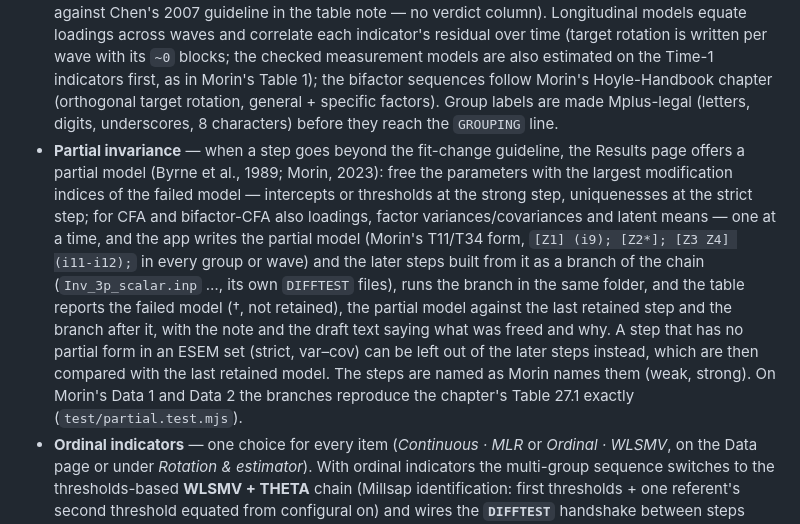
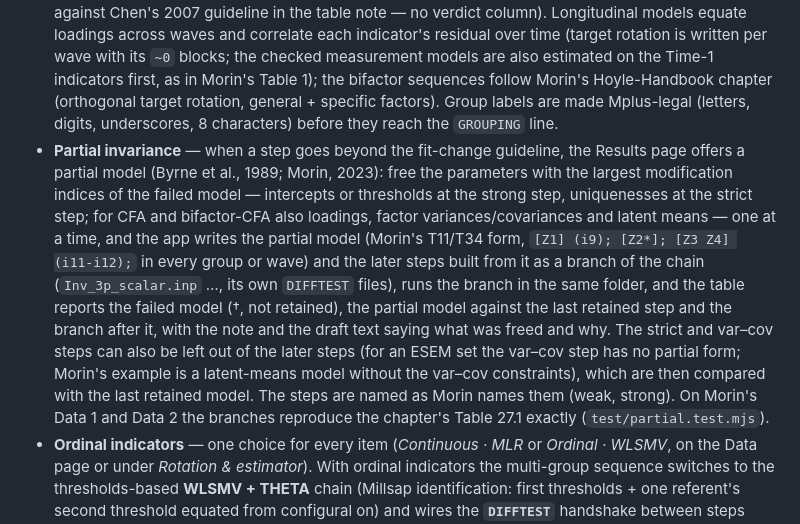
Before and after one commit to cahitgs/esem-analyzer, a Markdown page: README.md, the part around the change. Rendered like a GitHub page.

Commit message:
README: the strict and var-cov steps can be left out of the later steps (the strict step does have a partial form in an ESEM set)

```diff
--- a/README.md
+++ b/README.md
@@ -41,7 +41,7 @@ The Data page offers the two simulated data sets of Morin’s (2023) Hoyle-Handb
 - **ESEM** — Geomin (oblique/orthogonal, ε) and Target rotation
 - **Bifactor-CFA** and **Bifactor-ESEM** (BI-GEOMIN orthogonal / orthogonal Target)
 - **Measurement invariance** — across **groups** (multi-group) or across **time** (within-person, 2-wave longitudinal), for every checked measurement model — **CFA, ESEM, bifactor-CFA and bifactor-ESEM** each get their own sequence and their own results table: configural → metric → scalar → strict → variance–covariance → latent means (Satorra–Bentler scaled Δχ² for MLR; ΔCFI/ΔTLI/ΔRMSEA read against Chen's 2007 guideline in the table note — no verdict column). Longitudinal models equate loadings across waves and correlate each indicator's residual over time (target rotation is written per wave with its `~0` blocks; the checked measurement models are also estimated on the Time-1 indicators first, as in Morin's Table 1); the bifactor sequences follow Morin's Hoyle-Handbook chapter (orthogonal target rotation, general + specific factors). Group labels are made Mplus-legal (letters, digits, underscores, 8 characters) before they reach the `GROUPING` line.
-- **Partial invariance** — when a step goes beyond the fit-change guideline, the Results page offers a partial model (Byrne et al., 1989; Morin, 2023): free the parameters with the largest modification indices of the failed model — intercepts or thresholds at the strong step, uniquenesses at the strict step; for CFA and bifactor-CFA also loadings, factor variances/covariances and latent means — one at a time, and the app writes the partial model (Morin's T11/T34 form, `[Z1] (i9); [Z2*]; [Z3 Z4] (i11-i12);` in every group or wave) and the later steps built from it as a branch of the chain (`Inv_3p_scalar.inp` …, its own `DIFFTEST` files), runs the branch in the same folder, and the table reports the failed model (†, not retained), the partial model against the last retained step and the branch after it, with the note and the draft text saying what was freed and why. A step that has no partial form in an ESEM set (strict, var–cov) can be left out of the later steps instead, which are then compared with the last retained model. The steps are named as Morin names them (weak, strong). On Morin's Data 1 and Data 2 the branches reproduce the chapter's Table 27.1 exactly (`test/partial.test.mjs`).
+- **Partial invariance** — when a step goes beyond the fit-change guideline, the Results page offers a partial model (Byrne et al., 1989; Morin, 2023): free the parameters with the largest modification indices of the failed model — intercepts or thresholds at the strong step, uniquenesses at the strict step; for CFA and bifactor-CFA also loadings, factor variances/covariances and latent means — one at a time, and the app writes the partial model (Morin's T11/T34 form, `[Z1] (i9); [Z2*]; [Z3 Z4] (i11-i12);` in every group or wave) and the later steps built from it as a branch of the chain (`Inv_3p_scalar.inp` …, its own `DIFFTEST` files), runs the branch in the same folder, and the table reports the failed model (†, not retained), the partial model against the last retained step and the branch after it, with the note and the draft text saying what was freed and why. The strict and var–cov steps can also be left out of the later steps (for an ESEM set the var–cov step has no partial form; Morin's example is a latent-means model without the var–cov constraints), which are then compared with the last retained model. The steps are named as Morin names them (weak, strong). On Morin's Data 1 and Data 2 the branches reproduce the chapter's Table 27.1 exactly (`test/partial.test.mjs`).
 - **Ordinal indicators** — one choice for every item (*Continuous · MLR* or *Ordinal · WLSMV*, on the Data page or under *Rotation & estimator*). With ordinal indicators the multi-group sequence switches to the thresholds-based **WLSMV + THETA** chain (Millsap identification: first thresholds + one referent's second threshold equated from configural on) and wires the **`DIFFTEST`** handshake between steps automatically; the Results table then reports Mplus's difference-test Δχ² instead of a (invalid) Satorra–Bentler value. The **bifactor-ESEM** sequence gets the same thresholds chain — with one extra referent threshold for the G factor (Morin's T15/T42 rule) and its own `BifactorInv_diff_*.dat` files. Across time the same thresholds chain runs for all four models (thresholds equated across waves through shared labels, Time-1 uniquenesses fixed at 1, `LongInv_<model>_diff_*.dat` DIFFTEST files). Continuous and ordinal indicators are not mixed in one model: the estimator follows the response scale (four or fewer categories or asymmetric thresholds → WLSMV; Finney & DiStefano, 2013). A response category that is empty in one group or at one wave stops WLSMV; the Model step lists such **sparse categories** per group/wave and merges them into a neighbour on request (a `DEFINE: IF (item EQ k) THEN item = j;` line in every input).
 - **ESEM-within-CFA** — convert a rotated ESEM solution into an equivalent CFA you can embed in larger SEM/MIMIC/DIF models (Morin's referent method)
 - **Convergence aids** (optional, on the Syntax step) — the two remedies Morin uses in the Hoyle-Handbook chapter: a loosened `CONVERGENCE` criterion (emitted for every model, invariance sequences included) and per-item residual-variance positivity constraints (`item (res#); … MODEL CONSTRAINT: res# > 0;`, single-group measurement models only) for Heywood cases. With a missing-value code and an ML-family estimator the loosened criterion also brings a matching `H1CONVERGENCE` line, plus `H1ITERATIONS` wherever an `ITERATIONS` line is set (Morin's T32 note). Every model requests Morin's recommended `OUTPUT: SAMPSTAT STANDARDIZED MODINDICES CINTERVAL RESIDUAL SVALUES TECH1 TECH3 TECH4;`
```
